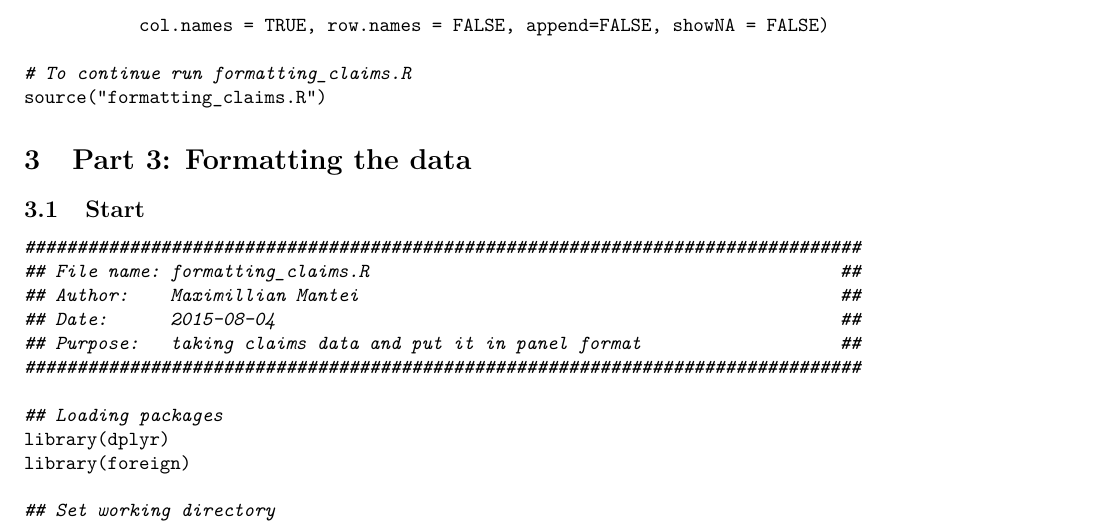
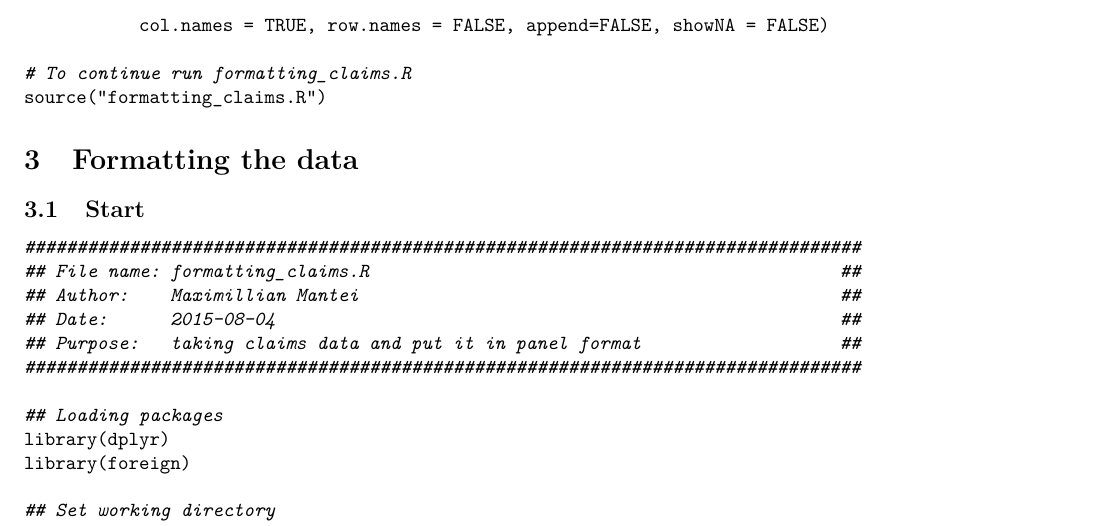
Before and after one commit to maxmantei/ICSID_claims, an R Markdown document (all_in_one.Rmd): part of page 7 of 8, cut so that both start at the same text. Rendered offline with R 4.5, knitr and Pandoc, then LaTeX, with nearby package versions; both versions are drawn in the output format of the newer one.

Commit message:
fixed typo

````diff
--- a/all_in_one.Rmd
+++ b/all_in_one.Rmd
@@ -3,12 +3,12 @@ title: "Scraping and formatting ICSID case data"
 author: "Maximillian Mantei"
 date: "4 August 2015"
 output:
-  html_document:
-    keep_md: yes
-    toc: yes
   pdf_document:
     highlight: monochrome
     number_sections: yes
+    toc: yes
+  html_document:
+    keep_md: yes
     toc: yes
 ---
 
@@ -313,7 +313,7 @@ write.xlsx(cases, file_name, sheetName = "ICSID",
 source("formatting_claims.R")
 ```
 
-# Part 3: Formatting the data
+# Formatting the data
 ## Start
 
 ```{r eval = FALSE}
````
Also changed, not shown: README.md.
